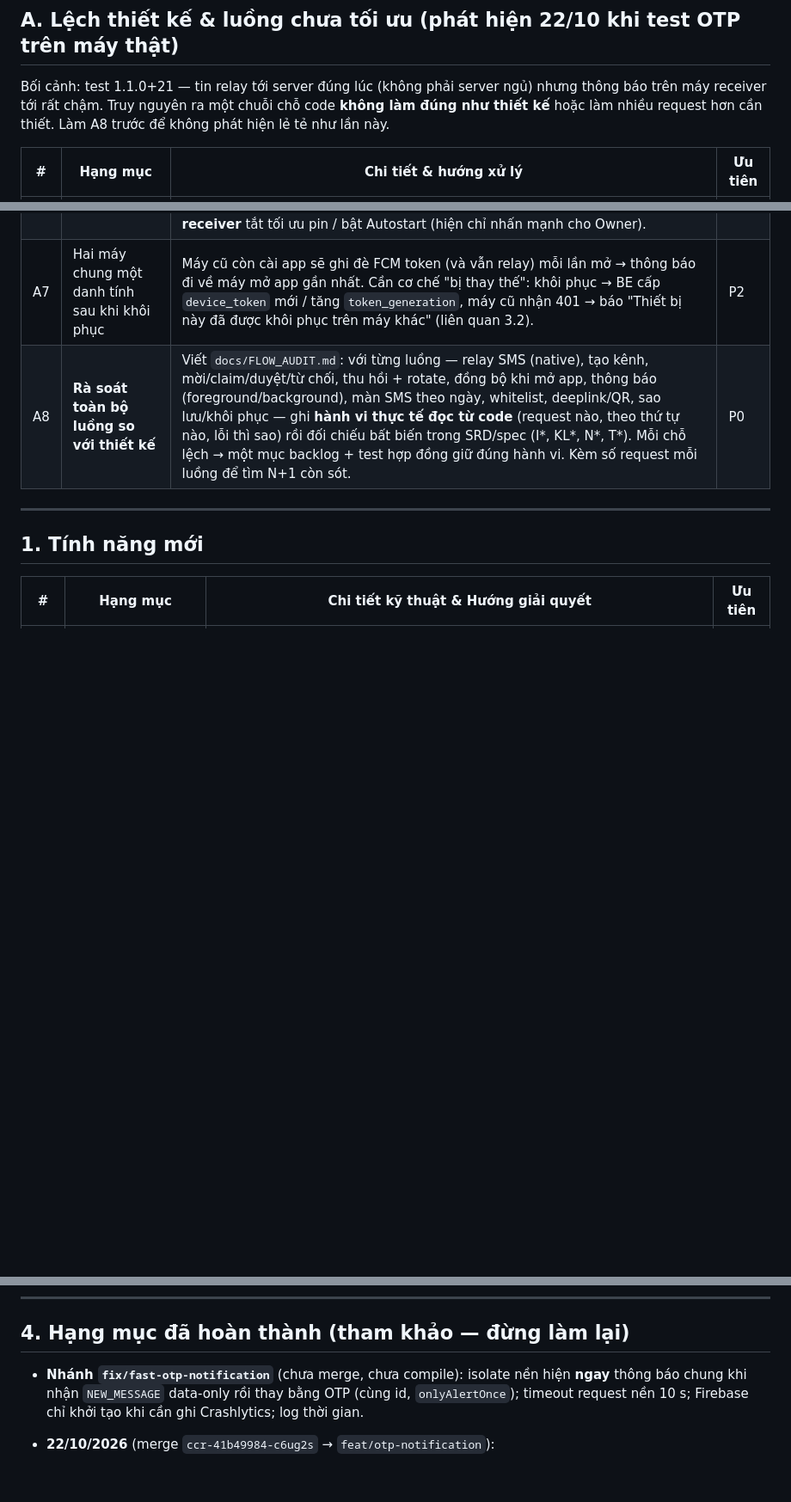
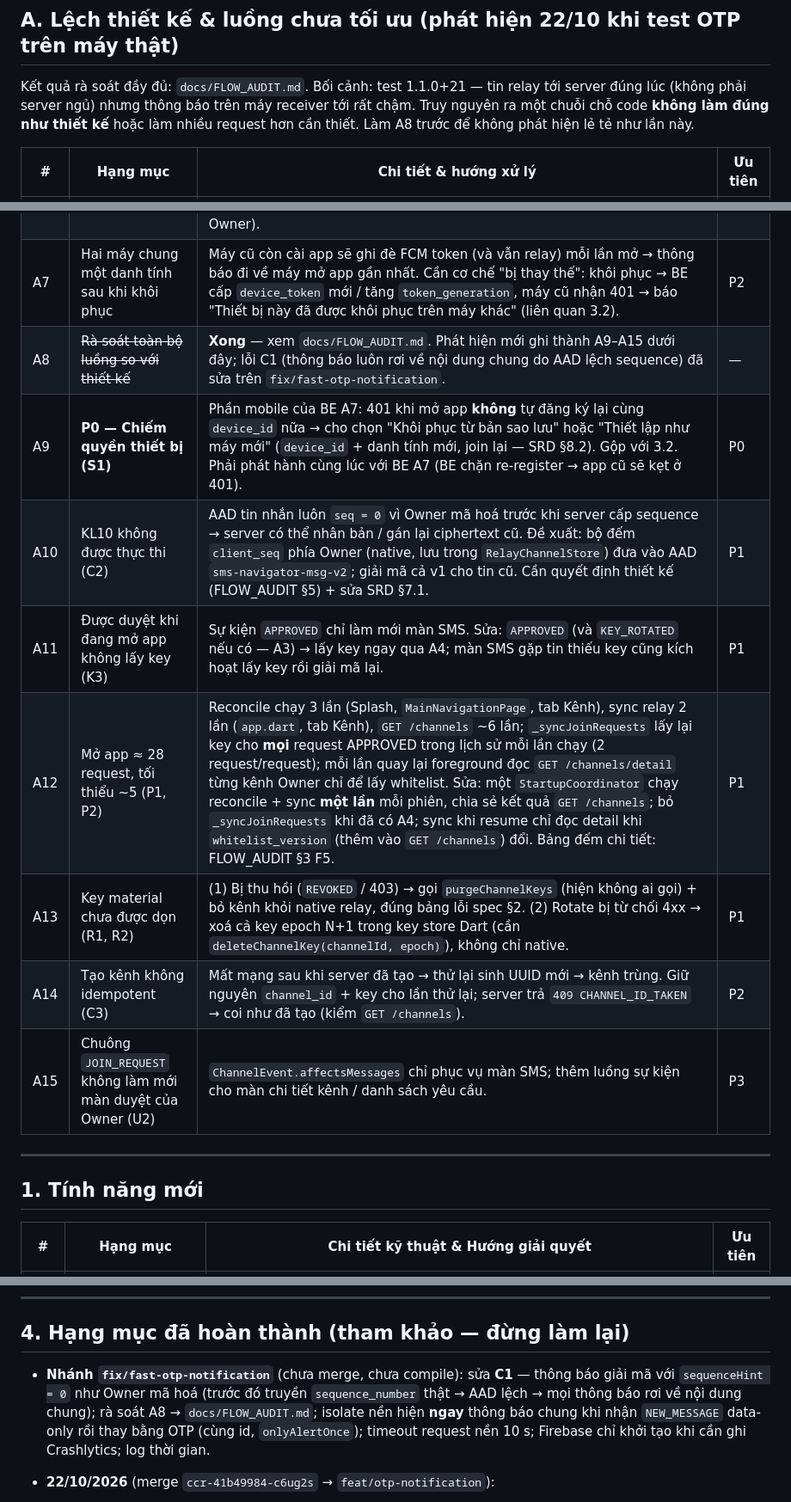
Before and after one commit to vubaochau-coder/sms_navigator, a Markdown page: BACKLOG.md, 3 parts joined by grey strips. Shown at 86% size. GitHub-like rendering; blank space fills up the shorter version.

```diff
--- a/BACKLOG.md
+++ b/BACKLOG.md
@@ -23,7 +23,7 @@ Nhánh đang mở: `fix/fast-otp-notification` (mobile: hiện thông báo chung
 
 ## A. Lệch thiết kế & luồng chưa tối ưu (phát hiện 22/10 khi test OTP trên máy thật)
 
-Bối cảnh: test 1.1.0+21 — tin relay tới server đúng lúc (không phải server ngủ) nhưng thông báo trên máy receiver tới rất chậm. Truy nguyên ra một chuỗi chỗ code **không làm đúng như thiết kế** hoặc làm nhiều request hơn cần thiết. Làm A8 trước để không phát hiện lẻ tẻ như lần này.
+Kết quả rà soát đầy đủ: `docs/FLOW_AUDIT.md`. Bối cảnh: test 1.1.0+21 — tin relay tới server đúng lúc (không phải server ngủ) nhưng thông báo trên máy receiver tới rất chậm. Truy nguyên ra một chuỗi chỗ code **không làm đúng như thiết kế** hoặc làm nhiều request hơn cần thiết. Làm A8 trước để không phát hiện lẻ tẻ như lần này.
 
 | # | Hạng mục | Chi tiết & hướng xử lý | Ưu tiên |
 |---|---|---|---|
@@ -34,7 +34,14 @@ Bối cảnh: test 1.1.0+21 — tin relay tới server đúng lúc (không phả
 | A5 | Đưa ciphertext vào FCM (chờ quyết định) | Bỏ vòng `GET /channels/message` → OTP hiện gần như ngay khi FCM tới. Vẫn E2EE (chỉ `ciphertext/nonce/key_epoch`), nhưng **phá bất biến I5** (spec §7, SRD) và Google giữ ciphertext trong TTL. Payload FCM tối đa 4 KB → tin quá dài thì bỏ ciphertext, app quay về cách cũ. Cần chủ dự án quyết bỏ I5 trước. | P2 |
 | A6 | Đo & giảm độ trễ thông báo end-to-end | Đã thêm log `Placeholder shown after …ms` / `OTP shown after …ms` (nhánh `fix/fast-otp-notification`). Còn lại: (1) so mốc thời gian Render (`POST /channels/messages` → `NEW_MESSAGE bells` → `GET /channels/message`) với logcat để biết chậm ở FCM hay ở app; (2) worker relay của Owner chưa `setExpedited` → có thể bị hoãn khi Doze; (3) checklist thiết bị nên hướng dẫn **cả máy receiver** tắt tối ưu pin / bật Autostart (hiện chỉ nhấn mạnh cho Owner). | P1 |
 | A7 | Hai máy chung một danh tính sau khi khôi phục | Máy cũ còn cài app sẽ ghi đè FCM token (và vẫn relay) mỗi lần mở → thông báo đi về máy mở app gần nhất. Cần cơ chế "bị thay thế": khôi phục → BE cấp `device_token` mới / tăng `token_generation`, máy cũ nhận 401 → báo "Thiết bị này đã được khôi phục trên máy khác" (liên quan 3.2). | P2 |
-| A8 | **Rà soát toàn bộ luồng so với thiết kế** | Viết `docs/FLOW_AUDIT.md`: với từng luồng — relay SMS (native), tạo kênh, mời/claim/duyệt/từ chối, thu hồi + rotate, đồng bộ khi mở app, thông báo (foreground/background), màn SMS theo ngày, whitelist, deeplink/QR, sao lưu/khôi phục — ghi **hành vi thực tế đọc từ code** (request nào, theo thứ tự nào, lỗi thì sao) rồi đối chiếu bất biến trong SRD/spec (I*, KL*, N*, T*). Mỗi chỗ lệch → một mục backlog + test hợp đồng giữ đúng hành vi. Kèm số request mỗi luồng để tìm N+1 còn sót. | P0 |
+| A8 | ~~Rà soát toàn bộ luồng so với thiết kế~~ | **Xong** — xem `docs/FLOW_AUDIT.md`. Phát hiện mới ghi thành A9–A15 dưới đây; lỗi C1 (thông báo luôn rơi về nội dung chung do AAD lệch sequence) đã sửa trên `fix/fast-otp-notification`. | — |
+| A9 | **P0 — Chiếm quyền thiết bị (S1)** | Phần mobile của BE A7: 401 khi mở app **không** tự đăng ký lại cùng `device_id` nữa → cho chọn "Khôi phục từ bản sao lưu" hoặc "Thiết lập như máy mới" (`device_id` + danh tính mới, join lại — SRD §8.2). Gộp với 3.2. Phải phát hành cùng lúc với BE A7 (BE chặn re-register → app cũ sẽ kẹt ở 401). | P0 |
+| A10 | KL10 không được thực thi (C2) | AAD tin nhắn luôn `seq = 0` vì Owner mã hoá trước khi server cấp sequence → server có thể nhân bản / gán lại ciphertext cũ. Đề xuất: bộ đếm `client_seq` phía Owner (native, lưu trong `RelayChannelStore`) đưa vào AAD `sms-navigator-msg-v2`; giải mã cả v1 cho tin cũ. Cần quyết định thiết kế (FLOW_AUDIT §5) + sửa SRD §7.1. | P1 |
+| A11 | Được duyệt khi đang mở app không lấy key (K3) | Sự kiện `APPROVED` chỉ làm mới màn SMS. Sửa: `APPROVED` (và `KEY_ROTATED` nếu có — A3) → lấy key ngay qua A4; màn SMS gặp tin thiếu key cũng kích hoạt lấy key rồi giải mã lại. | P1 |
+| A12 | Mở app ≈ 28 request, tối thiểu ~5 (P1, P2) | Reconcile chạy 3 lần (Splash, `MainNavigationPage`, tab Kênh), sync relay 2 lần (`app.dart`, tab Kênh), `GET /channels` ~6 lần; `_syncJoinRequests` lấy lại key cho **mọi** request APPROVED trong lịch sử mỗi lần chạy (2 request/request); mỗi lần quay lại foreground đọc `GET /channels/detail` từng kênh Owner chỉ để lấy whitelist. Sửa: một `StartupCoordinator` chạy reconcile + sync **một lần** mỗi phiên, chia sẻ kết quả `GET /channels`; bỏ `_syncJoinRequests` khi đã có A4; sync khi resume chỉ đọc detail khi `whitelist_version` (thêm vào `GET /channels`) đổi. Bảng đếm chi tiết: FLOW_AUDIT §3 F5. | P1 |
+| A13 | Key material chưa được dọn (R1, R2) | (1) Bị thu hồi (`REVOKED` / 403) → gọi `purgeChannelKeys` (hiện không ai gọi) + bỏ kênh khỏi native relay, đúng bảng lỗi spec §2. (2) Rotate bị từ chối 4xx → xoá cả key epoch N+1 trong key store Dart (cần `deleteChannelKey(channelId, epoch)`), không chỉ native. | P1 |
+| A14 | Tạo kênh không idempotent (C3) | Mất mạng sau khi server đã tạo → thử lại sinh UUID mới → kênh trùng. Giữ nguyên `channel_id` + key cho lần thử lại; server trả `409 CHANNEL_ID_TAKEN` → coi như đã tạo (kiểm `GET /channels`). | P2 |
+| A15 | Chuông `JOIN_REQUEST` không làm mới màn duyệt của Owner (U2) | `ChannelEvent.affectsMessages` chỉ phục vụ màn SMS; thêm luồng sự kiện cho màn chi tiết kênh / danh sách yêu cầu. | P3 |
 
 ---
 
@@ -74,7 +81,7 @@ Bối cảnh: test 1.1.0+21 — tin relay tới server đúng lúc (không phả
 
 ## 4. Hạng mục đã hoàn thành (tham khảo — đừng làm lại)
 
-- **Nhánh `fix/fast-otp-notification`** (chưa merge, chưa compile): isolate nền hiện **ngay** thông báo chung khi nhận `NEW_MESSAGE` data-only rồi thay bằng OTP (cùng id, `onlyAlertOnce`); timeout request nền 10 s; Firebase chỉ khởi tạo khi cần ghi Crashlytics; log thời gian.
+- **Nhánh `fix/fast-otp-notification`** (chưa merge, chưa compile): sửa **C1** — thông báo giải mã với `sequenceHint = 0` như Owner mã hoá (trước đó truyền `sequence_number` thật → AAD lệch → mọi thông báo rơi về nội dung chung); rà soát A8 → `docs/FLOW_AUDIT.md`; isolate nền hiện **ngay** thông báo chung khi nhận `NEW_MESSAGE` data-only rồi thay bằng OTP (cùng id, `onlyAlertOnce`); timeout request nền 10 s; Firebase chỉ khởi tạo khi cần ghi Crashlytics; log thời gian.
 - **22/10/2026** (merge `ccr-41b49984-c6ug2s` → `feat/otp-notification`):
   - Đã chạy trên nhánh này: `flutter gen-l10n` (sinh lại file l10n đã cũ), `flutter analyze` (sạch), `flutter test` (352/352), `./gradlew :app:testDebugUnitTest` (103/103), `flutter build apk --debug` thành công — cũ: mục 0.1. Sửa `device_profile_page_test` thiếu `BackupRepository` sau 1.1.
   - Cloudflare Worker chuyển tiếp nguyên `/.well-known/*` và `/qr/*` (200, không redirect) — cũ: mục 0.4.
```
Also changed, not shown: docs/FLOW_AUDIT.md (added, +163 -0 lines).
